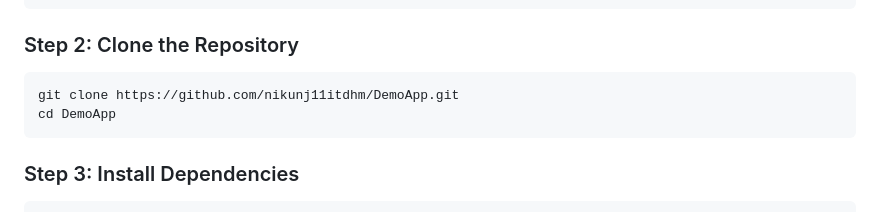
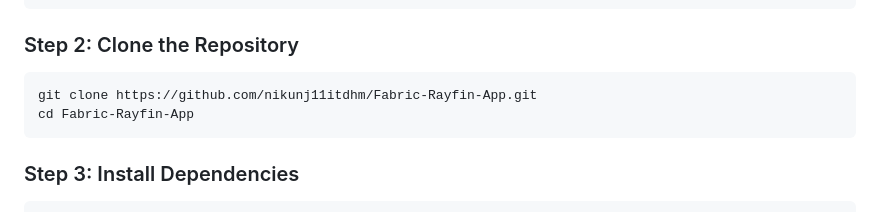
Before and after one commit to nikunj11itdhm/Fabric-Rayfin-App, a Markdown page: README.md, the part around the change. Drawn GitHub-style.

Commit message:
docs: update repo URL in README

````diff
--- a/README.md
+++ b/README.md
@@ -106,8 +106,8 @@ npm --version    # Should show v9.x or higher
 ### Step 2: Clone the Repository
 
 ```bash
-git clone https://github.com/nikunj11itdhm/DemoApp.git
-cd DemoApp
+git clone https://github.com/nikunj11itdhm/Fabric-Rayfin-App.git
+cd Fabric-Rayfin-App
 ```
 
 ### Step 3: Install Dependencies
````
